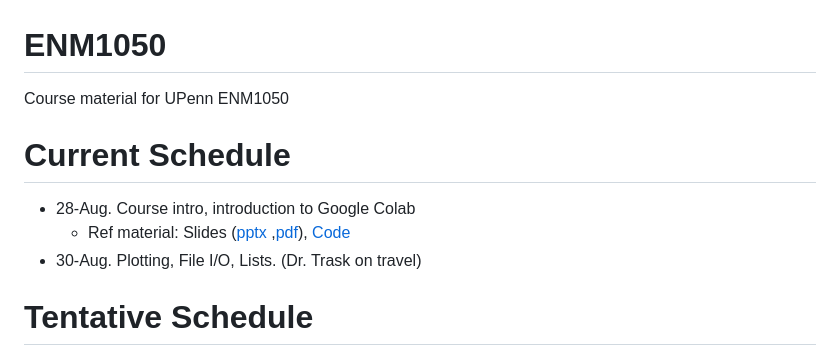
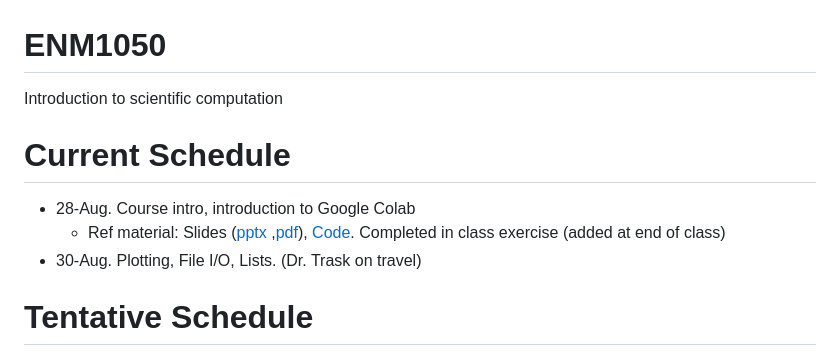
Before and after one commit to natrask/ENM1050, a Markdown page: README.md, the part around the change. GitHub-like rendering.

```diff
--- a/README.md
+++ b/README.md
@@ -1,9 +1,9 @@
 # ENM1050
-Course material for UPenn ENM1050
+Introduction to scientific computation
 
 # Current Schedule
 - 28-Aug. Course intro, introduction to Google Colab
-  - Ref material: Slides ([pptx](https://github.com/natrask/ENM1050/blob/main/Slides/01_intro.pptx) ,[pdf](https://github.com/natrask/ENM1050/blob/main/Slides/01_intro.pdf)), [Code](https://github.com/natrask/ENM1050/blob/main/Code%20examples/Lecture01.ipynb)
+  - Ref material: Slides ([pptx](https://github.com/natrask/ENM1050/blob/main/Slides/01_intro.pptx) ,[pdf](https://github.com/natrask/ENM1050/blob/main/Slides/01_intro.pdf)), [Code](https://github.com/natrask/ENM1050/blob/main/Code%20examples/Lecture01.ipynb). Completed in class exercise (added at end of class)
 - 30-Aug. Plotting, File I/O, Lists. (Dr. Trask on travel)
 
 # Tentative Schedule
```
